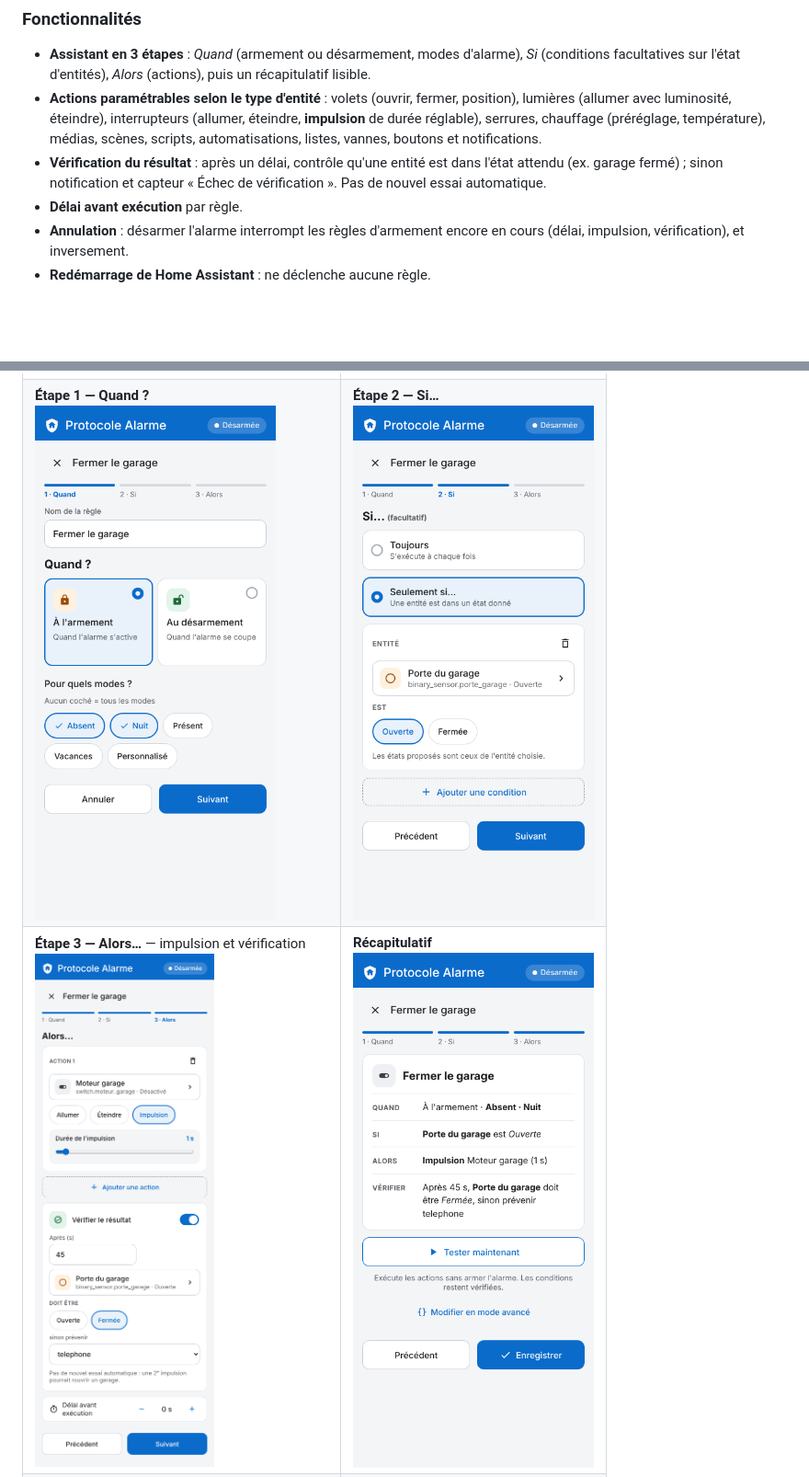
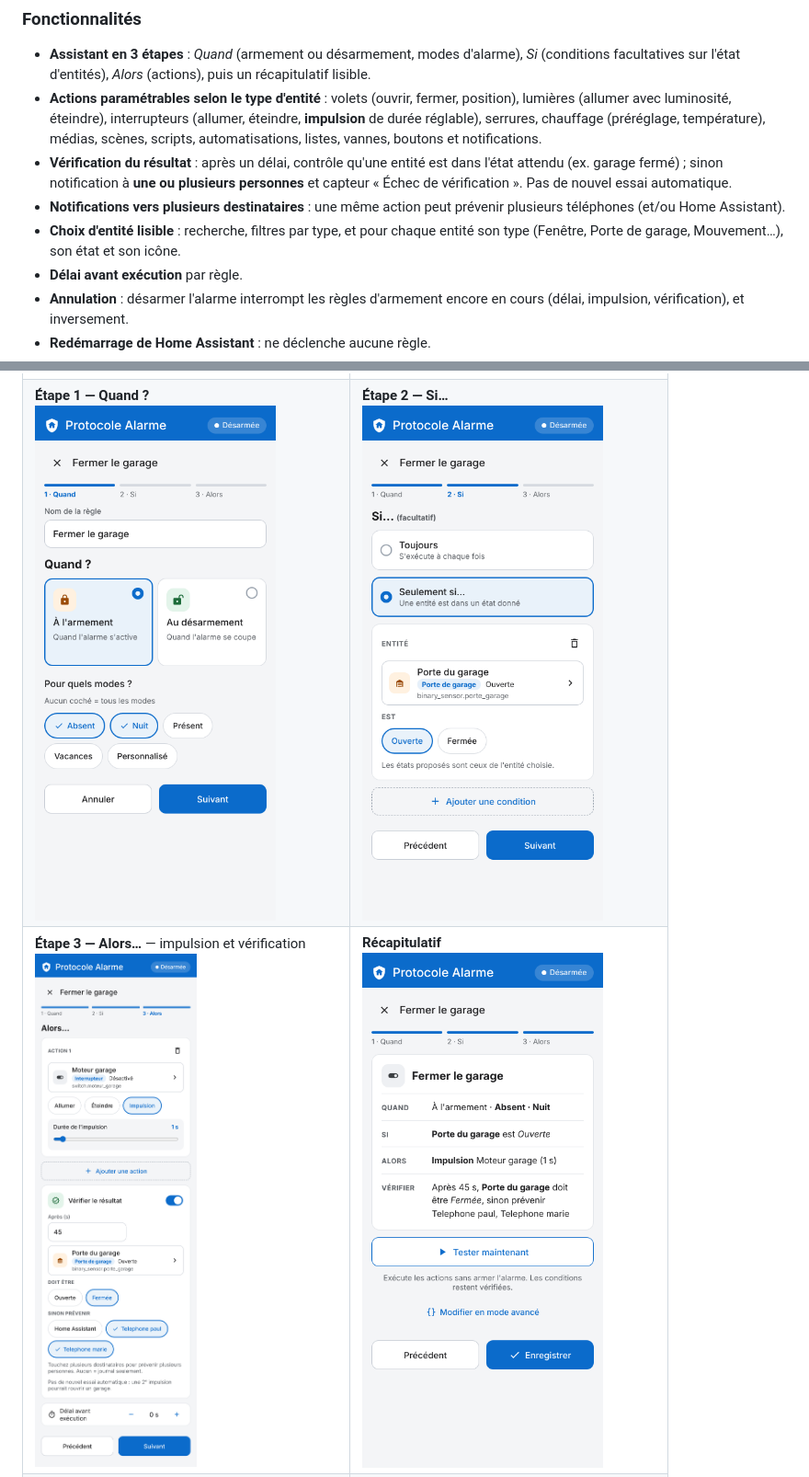
Before and after one commit to akoonet-homeassistant/protocole_alarme, a Markdown page: README.md, 2 parts joined by grey strips. Shown at 92% size. GitHub-like rendering; pictures changed too: docs/screenshots/etape2.png, docs/screenshots/etape3.png, docs/screenshots/recap.png; blank space fills up the shorter version.

```diff
--- a/README.md
+++ b/README.md
@@ -23,7 +23,9 @@ Protocole Alarme lance des actions quand vous **armez** ou **désarmez** votre a
 
 - **Assistant en 3 étapes** : *Quand* (armement ou désarmement, modes d'alarme), *Si* (conditions facultatives sur l'état d'entités), *Alors* (actions), puis un récapitulatif lisible.
 - **Actions paramétrables selon le type d'entité** : volets (ouvrir, fermer, position), lumières (allumer avec luminosité, éteindre), interrupteurs (allumer, éteindre, **impulsion** de durée réglable), serrures, chauffage (préréglage, température), médias, scènes, scripts, automatisations, listes, vannes, boutons et notifications.
-- **Vérification du résultat** : après un délai, contrôle qu'une entité est dans l'état attendu (ex. garage fermé) ; sinon notification et capteur « Échec de vérification ». Pas de nouvel essai automatique.
+- **Vérification du résultat** : après un délai, contrôle qu'une entité est dans l'état attendu (ex. garage fermé) ; sinon notification à **une ou plusieurs personnes** et capteur « Échec de vérification ». Pas de nouvel essai automatique.
+- **Notifications vers plusieurs destinataires** : une même action peut prévenir plusieurs téléphones (et/ou Home Assistant).
+- **Choix d'entité lisible** : recherche, filtres par type, et pour chaque entité son type (Fenêtre, Porte de garage, Mouvement…), son état et son icône.
 - **Délai avant exécution** par règle.
 - **Annulation** : désarmer l'alarme interrompt les règles d'armement encore en cours (délai, impulsion, vérification), et inversement.
 - **Redémarrage de Home Assistant** : ne déclenche aucune règle.
```
Also changed, not shown: other parts of README.md (+5 -2 lines), docs/screenshots/selecteur_condition.png (added), docs/screenshots/selecteur_simulateur.png, 6 other files.
